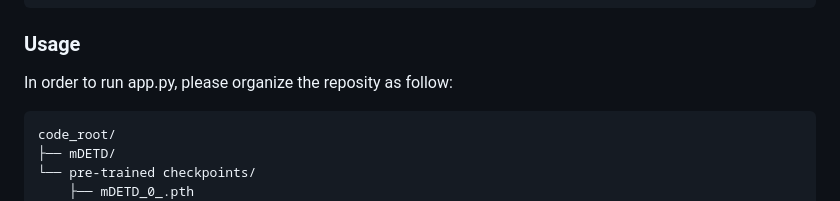
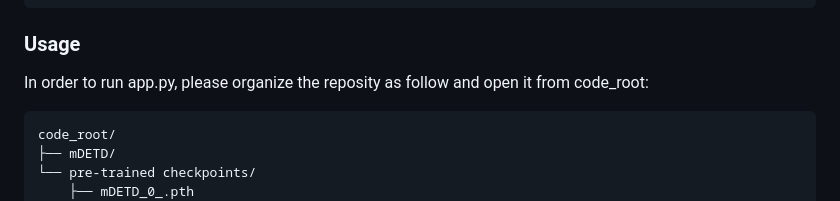
Before and after one commit to rottokaka/mDETD, a Markdown page: README.md, the part around the change. Rendered like a GitHub page.

Commit message:
update usage

````diff
--- a/README.md
+++ b/README.md
@@ -122,7 +122,7 @@ In this part, we generate image with weather effect follow the [article](https:/
 ```
 
 ### <a name="usage"></a> Usage
-In order to run app.py, please organize the reposity as follow:
+In order to run app.py, please organize the reposity as follow and open it from code_root:
 ```
 code_root/
 ├── mDETD/
````
